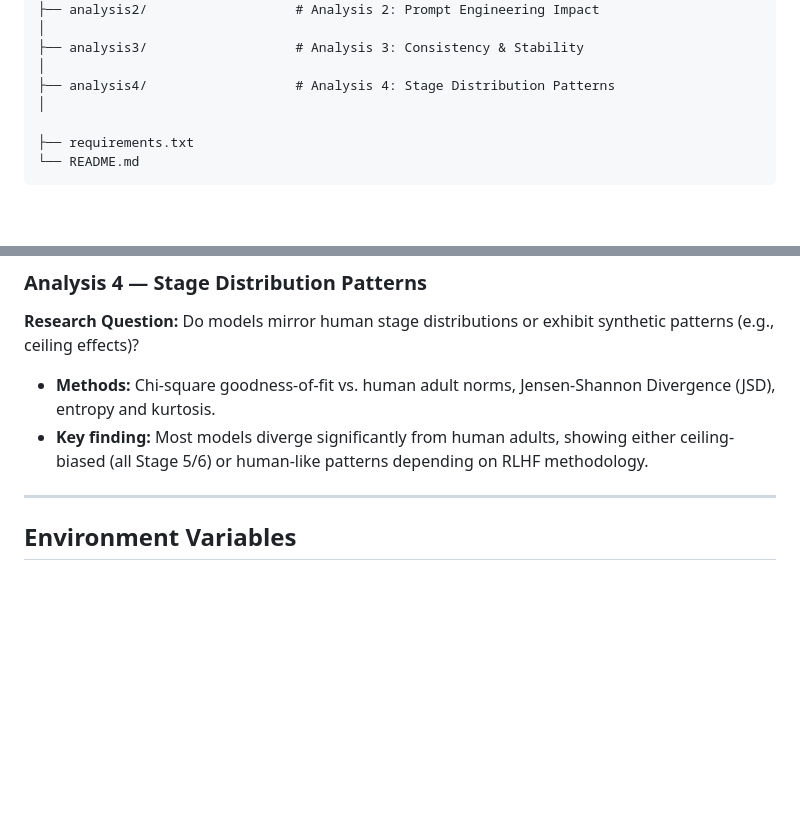
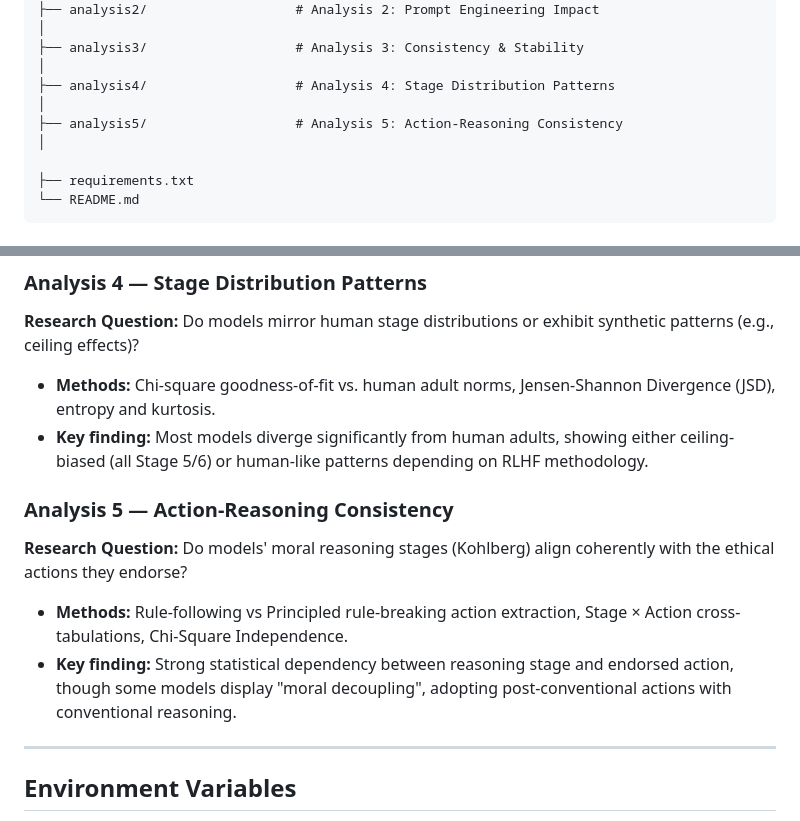
Before and after one commit to aryankasat/Moral-Reasoning-LLMs, a Markdown page: README.md, 2 parts joined by grey strips. Rendered like a GitHub page; blank space fills up the shorter version.

Commit message:
docs: append Analysis 5 findings to README
- Added Analysis 5 (Action-Reasoning Consistency) to repository structure
- Summarized methods and key findings for Analysis 5 in the Analysis Modules section

```diff
--- a/README.md
+++ b/README.md
@@ -42,6 +42,8 @@ Moral-Reasoning-LLMs/
 ├── analysis3/                   # Analysis 3: Consistency & Stability
 │
 ├── analysis4/                   # Analysis 4: Stage Distribution Patterns
+│
+├── analysis5/                   # Analysis 5: Action-Reasoning Consistency
 │
 
 ├── requirements.txt
@@ -111,6 +113,11 @@ The project is divided into four main analysis modules, each answering a specifi
 - **Methods:** Chi-square goodness-of-fit vs. human adult norms, Jensen-Shannon Divergence (JSD), entropy and kurtosis.
 - **Key finding:** Most models diverge significantly from human adults, showing either ceiling-biased (all Stage 5/6) or human-like patterns depending on RLHF methodology.
 
+### Analysis 5 — Action-Reasoning Consistency
+**Research Question:** Do models' moral reasoning stages (Kohlberg) align coherently with the ethical actions they endorse?
+- **Methods:** Rule-following vs Principled rule-breaking action extraction, Stage × Action cross-tabulations, Chi-Square Independence.
+- **Key finding:** Strong statistical dependency between reasoning stage and endorsed action, though some models display "moral decoupling", adopting post-conventional actions with conventional reasoning.
+
 ---
 
 ## Environment Variables
```
